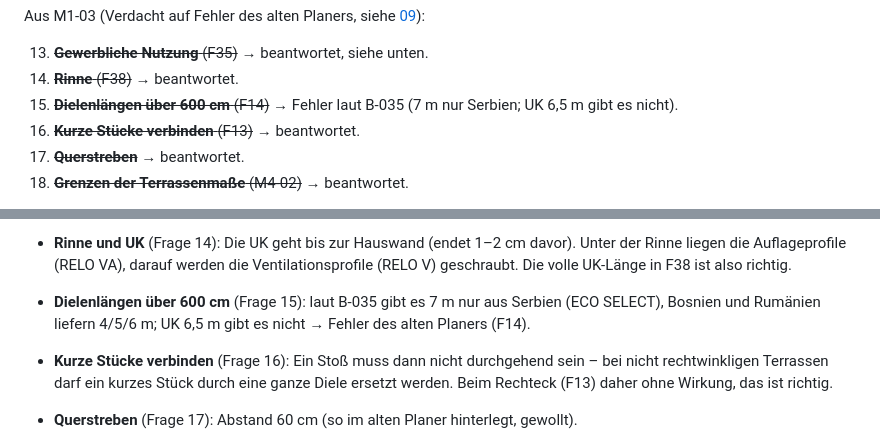
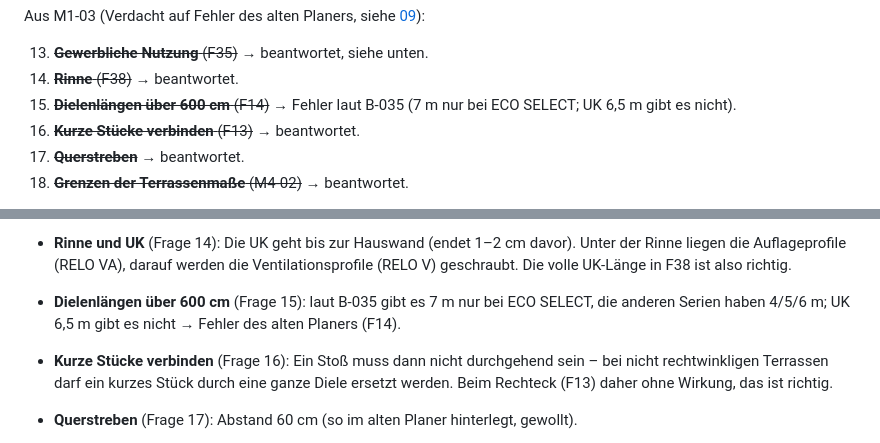
Before and after one commit to premiumterrassen-cmd/terrassenplaner, a Markdown page: docs/fachkonzept/10-offene-fragen.md, 2 parts joined by grey strips. GitHub-like rendering.

Commit message:
Doku: keine Herkunftsangaben im öffentlichen Repo (B-020)
Co-Authored-By: Claude Opus 5.5 <noreply@anthropic.com>

```diff
--- a/docs/fachkonzept/10-offene-fragen.md
+++ b/docs/fachkonzept/10-offene-fragen.md
@@ -19,7 +19,7 @@ Aus M1-03 (Verdacht auf Fehler des alten Planers, siehe [09](09-nicht-teil-der-k
 
 13. ~~**Gewerbliche Nutzung** (F35)~~ → beantwortet, siehe unten.
 14. ~~**Rinne** (F38)~~ → beantwortet.
-15. ~~**Dielenlängen über 600 cm** (F14)~~ → Fehler laut B-035 (7 m nur Serbien; UK 6,5 m gibt es nicht).
+15. ~~**Dielenlängen über 600 cm** (F14)~~ → Fehler laut B-035 (7 m nur bei ECO SELECT; UK 6,5 m gibt es nicht).
 16. ~~**Kurze Stücke verbinden** (F13)~~ → beantwortet.
 17. ~~**Querstreben**~~ → beantwortet.
 18. ~~**Grenzen der Terrassenmaße** (M4-02)~~ → beantwortet.
@@ -48,7 +48,7 @@ Aus dem Paritätsnachweis (M10-01, [Bericht](../abnahme/paritaetsbericht.md#offe
 
 - **Gewerbliche Nutzung** (Frage 13): war gedacht, um auf teurere Zubehörteile und dickere Dielen umzustellen – fachlich nicht nötig, nur Marketing; **bleibt wie im alten Planer** (nur mehr Gummiband). Später vielleicht: UK zwingend versteift und nur PREMIUM SELECT – noch nicht entschieden, zurückgestellt.
 - **Rinne und UK** (Frage 14): Die UK geht bis zur Hauswand (endet 1–2 cm davor). Unter der Rinne liegen die Auflageprofile (RELO VA), darauf werden die Ventilationsprofile (RELO V) geschraubt. Die volle UK-Länge in F38 ist also richtig.
-- **Dielenlängen über 600 cm** (Frage 15): laut B-035 gibt es 7 m nur aus Serbien (ECO SELECT), Bosnien und Rumänien liefern 4/5/6 m; UK 6,5 m gibt es nicht → Fehler des alten Planers (F14).
+- **Dielenlängen über 600 cm** (Frage 15): laut B-035 gibt es 7 m nur bei ECO SELECT, die anderen Serien haben 4/5/6 m; UK 6,5 m gibt es nicht → Fehler des alten Planers (F14).
 - **Kurze Stücke verbinden** (Frage 16): Ein Stoß muss dann nicht durchgehend sein – bei nicht rechtwinkligen Terrassen darf ein kurzes Stück durch eine ganze Diele ersetzt werden. Beim Rechteck (F13) daher ohne Wirkung, das ist richtig.
 - **Querstreben** (Frage 17): Abstand 60 cm (so im alten Planer hinterlegt, gewollt).
 
```
